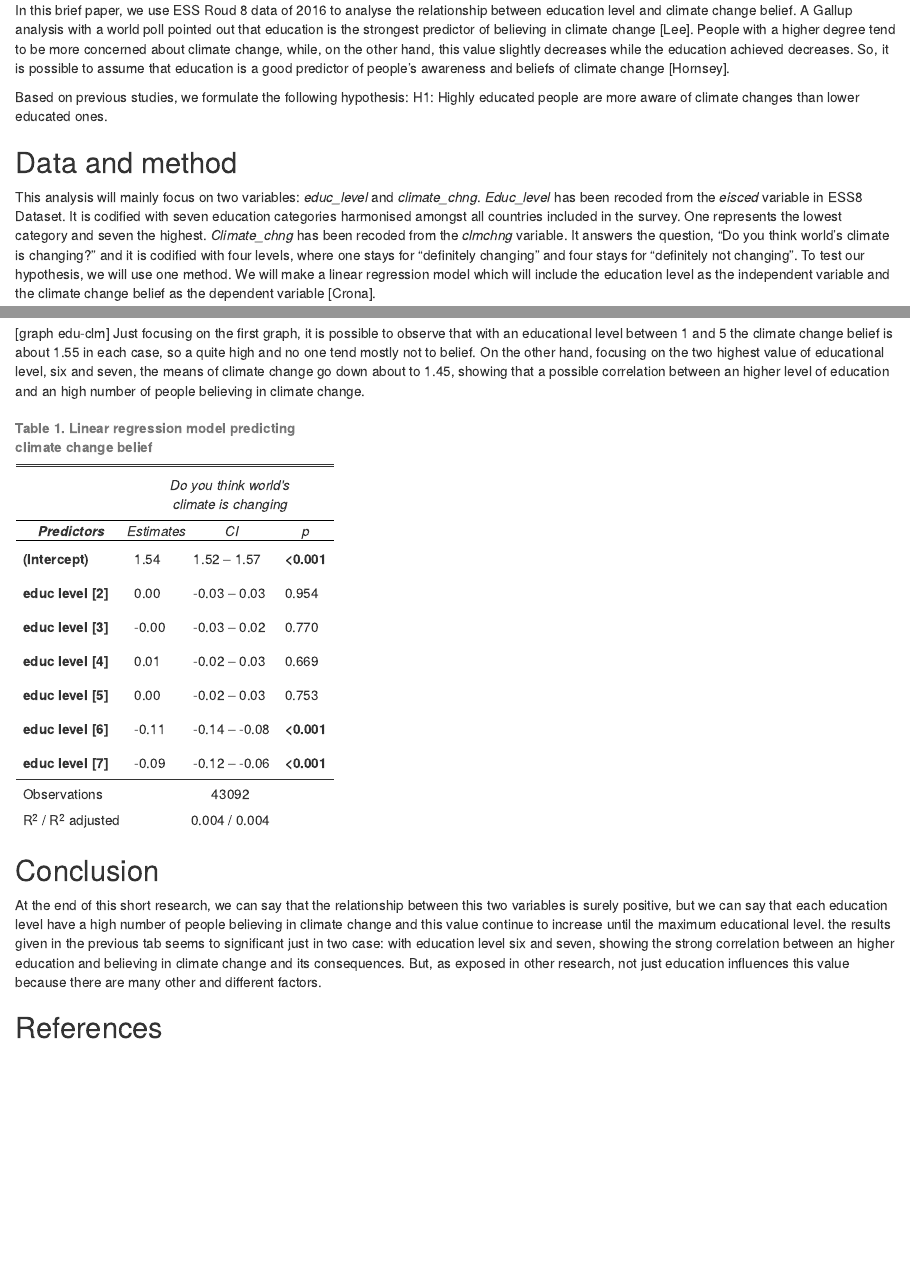
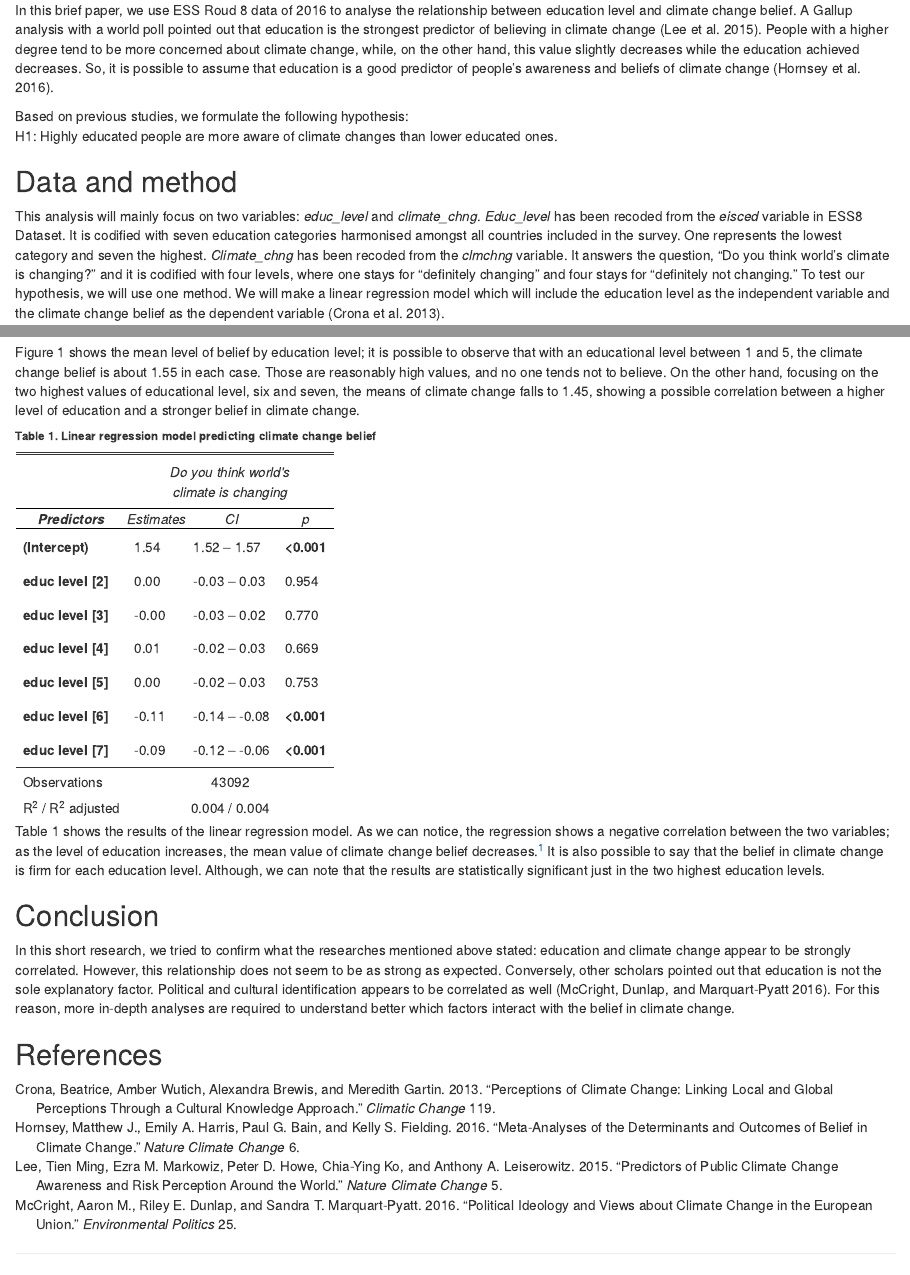
Before and after one commit to DataAccess2020/class_ex_1, an R Markdown document (output/CE1.Rmd): the page in a window 1100 px wide, from 180 px down, and a second part further down, joined at a grey line. The pictures show the output file output/CE1.html that the author committed with the source, opened offline.

Commit message:
:art: Final report release

````diff
--- a/output/CE1.Rmd
+++ b/output/CE1.Rmd
@@ -3,6 +3,7 @@ title: "CE1"
 author: "Nicola C. & Francesco C."
 date: "2/12/2022"
 output: html_document
+bibliography: ref.bib
 ---
 
 ```{r setup, include=FALSE}
@@ -11,18 +12,21 @@ knitr::opts_chunk$set(echo = FALSE)
 
 ## Introduction, literature review and hypotheses
 In this brief paper, we use ESS Roud 8 data of 2016 to analyse the relationship between education level and climate change belief.
-A Gallup analysis with a world poll pointed out that education is the strongest predictor of believing in climate change [Lee]. People with a higher degree tend to be more concerned about climate change, while, on the other hand, this value slightly decreases while the education achieved decreases. So, it is possible to assume that education is a good predictor of people's awareness and beliefs of climate change [Hornsey].
+A Gallup analysis with a world poll pointed out that education is the strongest predictor of believing in climate change [@Lee2015].
+People with a higher degree tend to be more concerned about climate change, while, on the other hand, this value slightly decreases while the education achieved decreases.
+So, it is possible to assume that education is a good predictor of people's awareness and beliefs of climate change [@Hornsey2016].
 
-Based on previous studies, we formulate the following hypothesis:
+Based on previous studies, we formulate the following hypothesis: <br />
 H1: Highly educated people are more aware of climate changes than lower educated ones.
 
 ## Data and method
 This analysis will mainly focus on two variables: *educ_level* and *climate_chng*.
-*Educ_level* has been recoded from the *eisced* variable in ESS8 Dataset. It is codified with seven education categories harmonised amongst all countries included in the survey. One represents the lowest category and seven the highest.
-*Climate_chng* has been recoded from the *clmchng* variable. It answers the question, "Do you think world's climate is changing?" and it is codified with four levels, where one stays for "definitely changing" and four stays for "definitely not changing".
-To test our hypothesis, we will use one method. We will make a linear regression model which will include the education level as the independent variable and the climate change belief as the dependent variable [Crona].
+*Educ_level* has been recoded from the *eisced* variable in ESS8 Dataset.
+It is codified with seven education categories harmonised amongst all countries included in the survey. One represents the lowest category and seven the highest.
+*Climate_chng* has been recoded from the *clmchng* variable.
+It answers the question, "Do you think world's climate is changing?" and it is codified with four levels, where one stays for "definitely changing" and four stays for "definitely not changing".
+To test our hypothesis, we will use one method.
+We will make a linear regression model which will include the education level as the independent variable and the climate change belief as the dependent variable [@Crona2013].
 
 
 ## Results
-[graph edu-clm]
-Just focusing on the first graph, it is possible to observe that with an educational level between 1 and 5 the climate change belief is about 1.55 in each case, so a quite high and no one tend mostly not to belief. On the other hand, focusing on the two highest value of educational level, six and seven, the means of climate change go down about to 1.45, showing that a possible correlation between an higher level of education and an high number of people believing in climate change.
@@ -29,9 +38,24 @@ Just focusing on the first graph, it is possible to observe that with an educati
+Figure 1 shows the mean level of belief by education level; it is possible to observe that with an educational level between 1 and 5, the climate change belief is about 1.55 in each case.
+Those are reasonably high values,  and no one tends not to believe.
+On the other hand, focusing on the two highest values of educational level, six and seven, the means of climate change falls to 1.45, showing a possible correlation between a higher level of education and a stronger belief in climate change.
+
 ```{r regression model, echo=FALSE}
 htmltools::includeHTML(here::here('output/regression.html'))
 ```
 
+Table 1 shows the results of the linear regression model.
+As we can notice, the regression shows a negative correlation between the two variables; as the level of education increases, the mean value of climate change belief decreases [^1].
+It is also possible to say that the belief in climate change is firm for each education level.
+Although, we can note that the results are statistically significant just in the two highest education levels.
+
+[^1]: Decreasing in mean value means more sensitivity towards climate change.
 
 ## Conclusion
-At the end of this short research, we can say that the relationship between this two variables is surely positive, but we can say that each education level have a high number of people believing in climate change and this value continue to increase until the maximum educational level. the results given in the previous tab seems to significant just in two case: with education level six and seven, showing the strong correlation between an higher education and believing in climate change and its consequences. But, as exposed in other research, not just education influences this value because there are many other and different factors.
+
+In this short research, we tried to confirm what the researches mentioned above stated: education and climate change appear to be strongly correlated.
+However, this relationship does not seem to be as strong as expected.
+Conversely, other scholars pointed out that education is not the sole explanatory factor.
+Political and cultural identification appears to be correlated as well [@McCright2016].
+For this reason, more in-depth analyses are required to understand better which factors interact with the belief in climate change.
 
 ## References
--- a/ref.bib
+++ b/output/ref.bib
@@ -22,3 +22,11 @@
     volume = {6},
 
 }
+@article{McCright2016,
+    title = {Political ideology and views about climate change in the European Union},
+    journaltitle = {Environmental Politics},
+    author = {McCright, Aaron M. and Dunlap, Riley E. and Marquart-Pyatt, Sandra T.},
+    year = {2016},
+    volume = {25},
+
+}
````
Also changed, not shown: src/02_plots.R (+3 -3 lines), src/03_analysis.R (+1 -0 lines), output/CE1.html, output/regression.html, output/CE1.Rmd (5 more changed lines), 1 other file.
